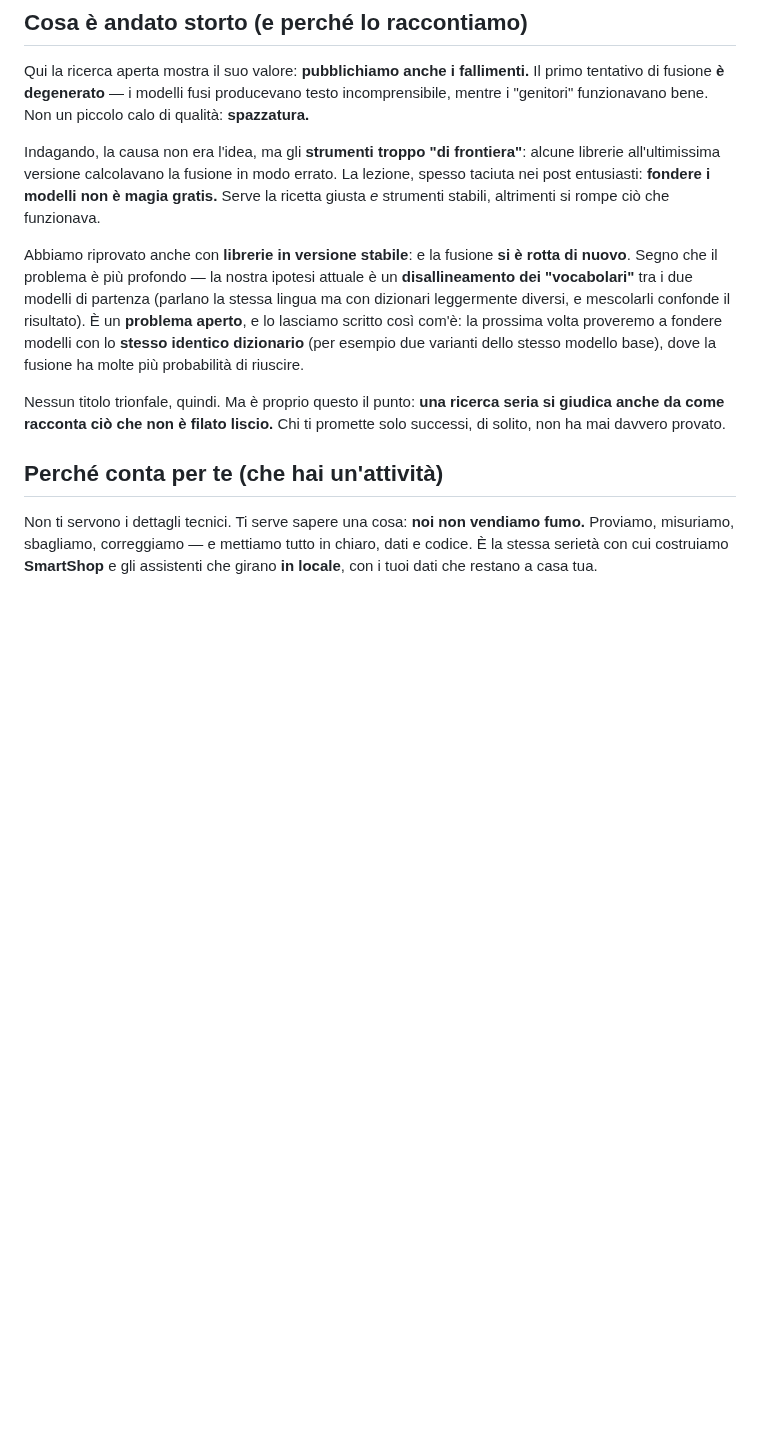
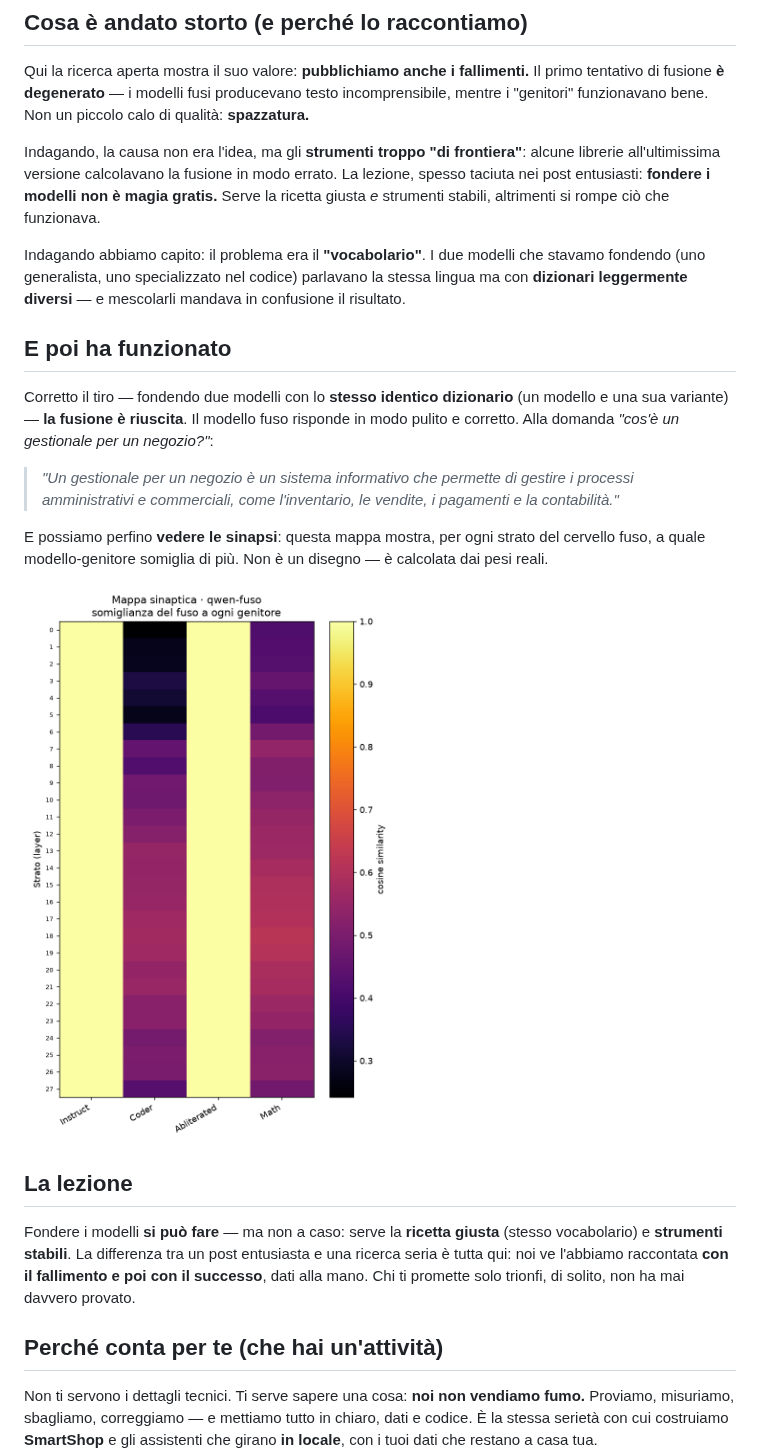
Before and after one commit to alessiom18/local-llm-benchmark, a Markdown page: docs/03-fusione-e-flotta.md, the part around the change. Drawn GitHub-style; pictures changed too: report/synapse_ablit.png (added); blank space fills up the shorter version.

Commit message:
Fusione RIUSCITA (stesso tokenizer): output pulito + mappa sinaptica reale

```diff
--- a/docs/03-fusione-e-flotta.md
+++ b/docs/03-fusione-e-flotta.md
@@ -23,9 +23,19 @@ Qui la ricerca aperta mostra il suo valore: **pubblichiamo anche i fallimenti.**
 
 Indagando, la causa non era l'idea, ma gli **strumenti troppo "di frontiera"**: alcune librerie all'ultimissima versione calcolavano la fusione in modo errato. La lezione, spesso taciuta nei post entusiasti: **fondere i modelli non è magia gratis.** Serve la ricetta giusta *e* strumenti stabili, altrimenti si rompe ciò che funzionava.
 
-Abbiamo riprovato anche con **librerie in versione stabile**: e la fusione **si è rotta di nuovo**. Segno che il problema è più profondo — la nostra ipotesi attuale è un **disallineamento dei "vocabolari"** tra i due modelli di partenza (parlano la stessa lingua ma con dizionari leggermente diversi, e mescolarli confonde il risultato). È un **problema aperto**, e lo lasciamo scritto così com'è: la prossima volta proveremo a fondere modelli con lo **stesso identico dizionario** (per esempio due varianti dello stesso modello base), dove la fusione ha molte più probabilità di riuscire.
+Indagando abbiamo capito: il problema era il **"vocabolario"**. I due modelli che stavamo fondendo (uno generalista, uno specializzato nel codice) parlavano la stessa lingua ma con **dizionari leggermente diversi** — e mescolarli mandava in confusione il risultato.
 
-Nessun titolo trionfale, quindi. Ma è proprio questo il punto: **una ricerca seria si giudica anche da come racconta ciò che non è filato liscio.** Chi ti promette solo successi, di solito, non ha mai davvero provato.
+## E poi ha funzionato
+Corretto il tiro — fondendo due modelli con lo **stesso identico dizionario** (un modello e una sua variante) — **la fusione è riuscita**. Il modello fuso risponde in modo pulito e corretto. Alla domanda *"cos'è un gestionale per un negozio?"*:
+
+> *"Un gestionale per un negozio è un sistema informativo che permette di gestire i processi amministrativi e commerciali, come l'inventario, le vendite, i pagamenti e la contabilità."*
+
+E possiamo perfino **vedere le sinapsi**: questa mappa mostra, per ogni strato del cervello fuso, a quale modello-genitore somiglia di più. Non è un disegno — è calcolata dai pesi reali.
+
+![Mappa sinaptica del modello fuso](../report/synapse_ablit.png)
+
+## La lezione
+Fondere i modelli **si può fare** — ma non a caso: serve la **ricetta giusta** (stesso vocabolario) e **strumenti stabili**. La differenza tra un post entusiasta e una ricerca seria è tutta qui: noi ve l'abbiamo raccontata **con il fallimento e poi con il successo**, dati alla mano. Chi ti promette solo trionfi, di solito, non ha mai davvero provato.
 
 ## Perché conta per te (che hai un'attività)
 Non ti servono i dettagli tecnici. Ti serve sapere una cosa: **noi non vendiamo fumo.** Proviamo, misuriamo, sbagliamo, correggiamo — e mettiamo tutto in chiaro, dati e codice. È la stessa serietà con cui costruiamo **SmartShop** e gli assistenti che girano **in locale**, con i tuoi dati che restano a casa tua.
```
